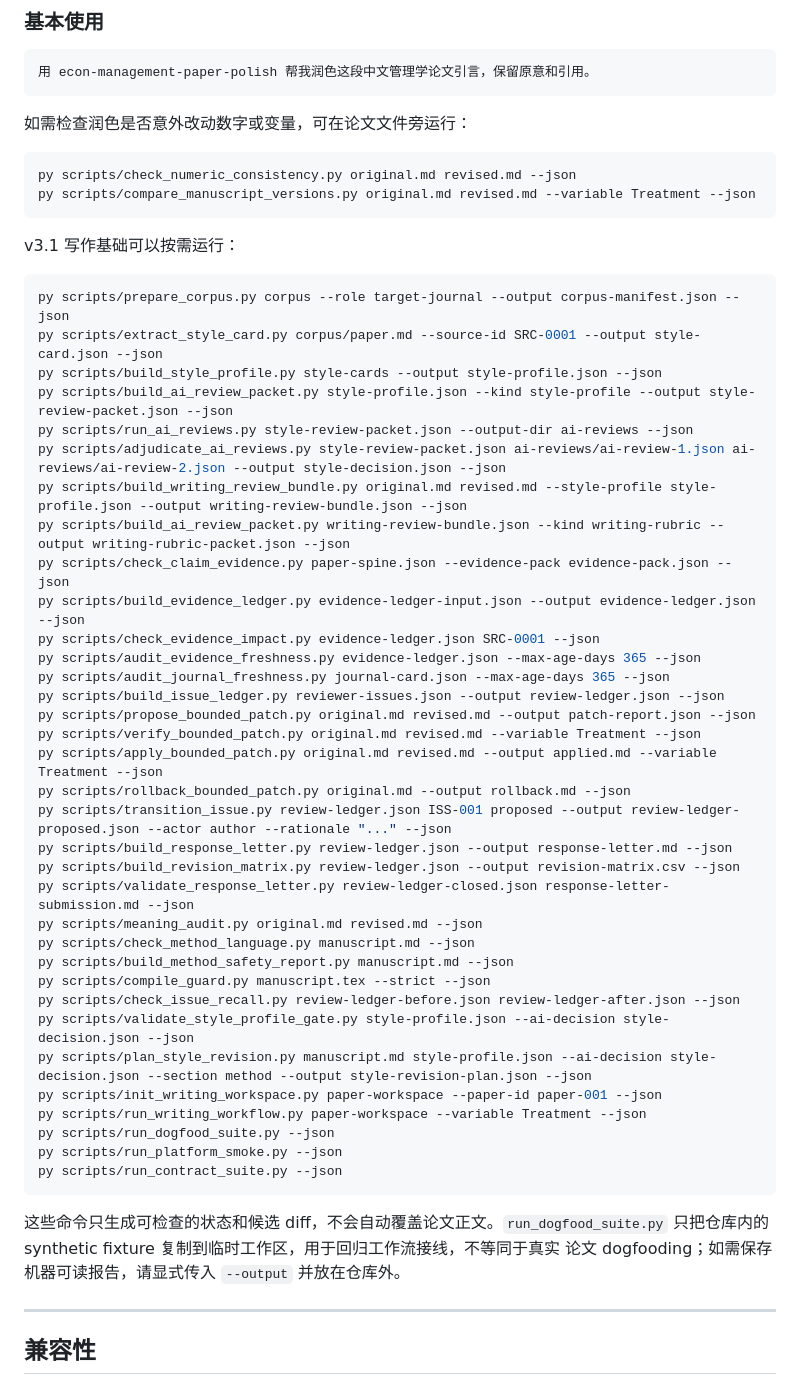
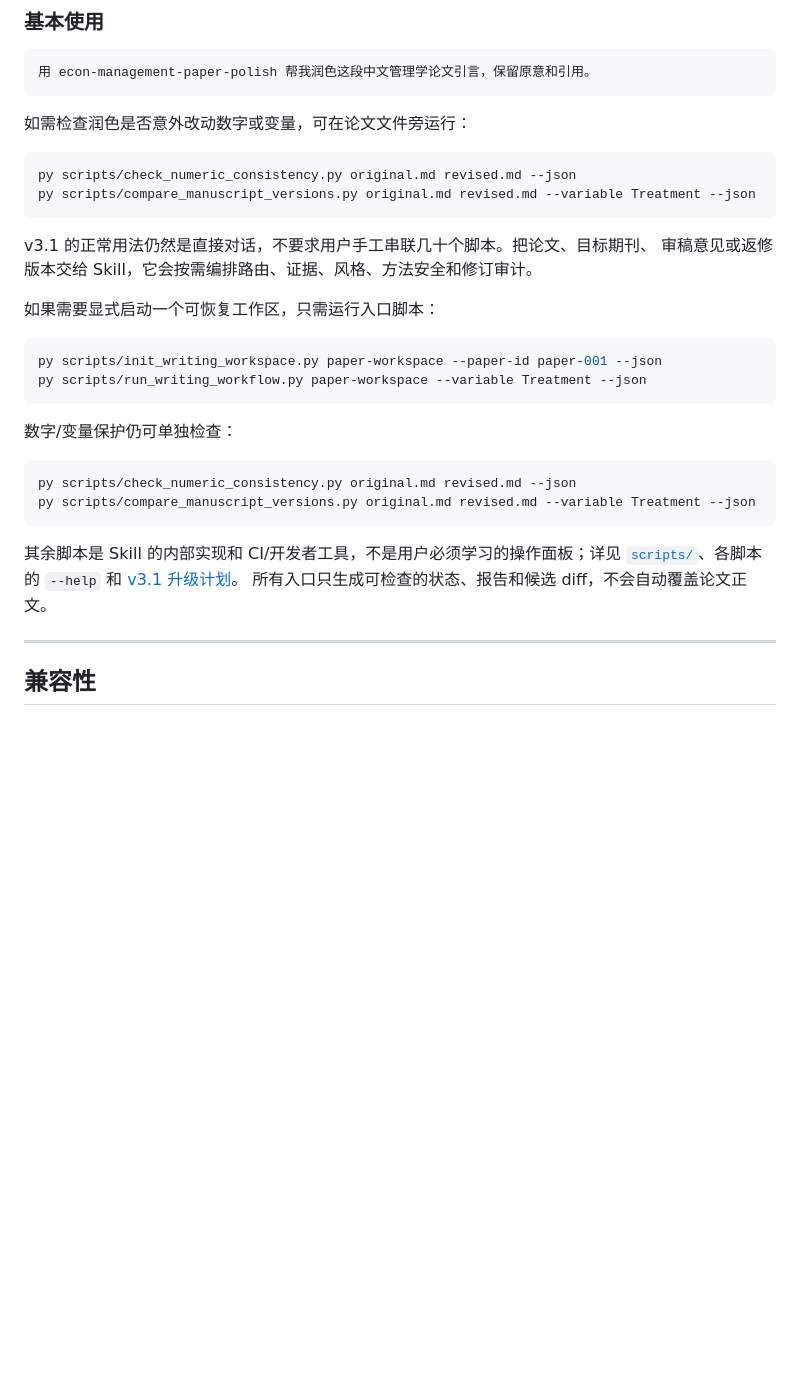
Before and after one commit to linkingoscar/econ-management-paper-polish, a Markdown page: README.md, the part around the change. GitHub-like rendering; blank space fills up the shorter version.

````diff
--- a/README.md
+++ b/README.md
@@ -192,48 +192,26 @@ py scripts/check_numeric_consistency.py original.md revised.md --json
 py scripts/compare_manuscript_versions.py original.md revised.md --variable Treatment --json
 ```
 
-v3.1 写作基础可以按需运行：
+v3.1 的正常用法仍然是直接对话，不要求用户手工串联几十个脚本。把论文、目标期刊、
+审稿意见或返修版本交给 Skill，它会按需编排路由、证据、风格、方法安全和修订审计。
+
+如果需要显式启动一个可恢复工作区，只需运行入口脚本：
 
 ```bash
-py scripts/prepare_corpus.py corpus --role target-journal --output corpus-manifest.json --json
-py scripts/extract_style_card.py corpus/paper.md --source-id SRC-0001 --output style-card.json --json
-py scripts/build_style_profile.py style-cards --output style-profile.json --json
-py scripts/build_ai_review_packet.py style-profile.json --kind style-profile --output style-review-packet.json --json
-py scripts/run_ai_reviews.py style-review-packet.json --output-dir ai-reviews --json
-py scripts/adjudicate_ai_reviews.py style-review-packet.json ai-reviews/ai-review-1.json ai-reviews/ai-review-2.json --output style-decision.json --json
-py scripts/build_writing_review_bundle.py original.md revised.md --style-profile style-profile.json --output writing-review-bundle.json --json
-py scripts/build_ai_review_packet.py writing-review-bundle.json --kind writing-rubric --output writing-rubric-packet.json --json
-py scripts/check_claim_evidence.py paper-spine.json --evidence-pack evidence-pack.json --json
-py scripts/build_evidence_ledger.py evidence-ledger-input.json --output evidence-ledger.json --json
-py scripts/check_evidence_impact.py evidence-ledger.json SRC-0001 --json
-py scripts/audit_evidence_freshness.py evidence-ledger.json --max-age-days 365 --json
-py scripts/audit_journal_freshness.py journal-card.json --max-age-days 365 --json
-py scripts/build_issue_ledger.py reviewer-issues.json --output review-ledger.json --json
-py scripts/propose_bounded_patch.py original.md revised.md --output patch-report.json --json
-py scripts/verify_bounded_patch.py original.md revised.md --variable Treatment --json
-py scripts/apply_bounded_patch.py original.md revised.md --output applied.md --variable Treatment --json
-py scripts/rollback_bounded_patch.py original.md --output rollback.md --json
-py scripts/transition_issue.py review-ledger.json ISS-001 proposed --output review-ledger-proposed.json --actor author --rationale "..." --json
-py scripts/build_response_letter.py review-ledger.json --output response-letter.md --json
-py scripts/build_revision_matrix.py review-ledger.json --output revision-matrix.csv --json
-py scripts/validate_response_letter.py review-ledger-closed.json response-letter-submission.md --json
-py scripts/meaning_audit.py original.md revised.md --json
-py scripts/check_method_language.py manuscript.md --json
-py scripts/build_method_safety_report.py manuscript.md --json
-py scripts/compile_guard.py manuscript.tex --strict --json
-py scripts/check_issue_recall.py review-ledger-before.json review-ledger-after.json --json
-py scripts/validate_style_profile_gate.py style-profile.json --ai-decision style-decision.json --json
-py scripts/plan_style_revision.py manuscript.md style-profile.json --ai-decision style-decision.json --section method --output style-revision-plan.json --json
 py scripts/init_writing_workspace.py paper-workspace --paper-id paper-001 --json
 py scripts/run_writing_workflow.py paper-workspace --variable Treatment --json
-py scripts/run_dogfood_suite.py --json
-py scripts/run_platform_smoke.py --json
-py scripts/run_contract_suite.py --json
 ```
 
-这些命令只生成可检查的状态和候选 diff，不会自动覆盖论文正文。`run_dogfood_suite.py`
-只把仓库内的 synthetic fixture 复制到临时工作区，用于回归工作流接线，不等同于真实
-论文 dogfooding；如需保存机器可读报告，请显式传入 `--output` 并放在仓库外。
+数字/变量保护仍可单独检查：
+
+```bash
+py scripts/check_numeric_consistency.py original.md revised.md --json
+py scripts/compare_manuscript_versions.py original.md revised.md --variable Treatment --json
+```
+
+其余脚本是 Skill 的内部实现和 CI/开发者工具，不是用户必须学习的操作面板；详见
+[`scripts/`](scripts/)、各脚本的 `--help` 和 [v3.1 升级计划](docs/v3.1-upgrade-plan.md)。
+所有入口只生成可检查的状态、报告和候选 diff，不会自动覆盖论文正文。
 
 ---
 
````
Also changed, not shown: README.en.md (+33 -62 lines).
